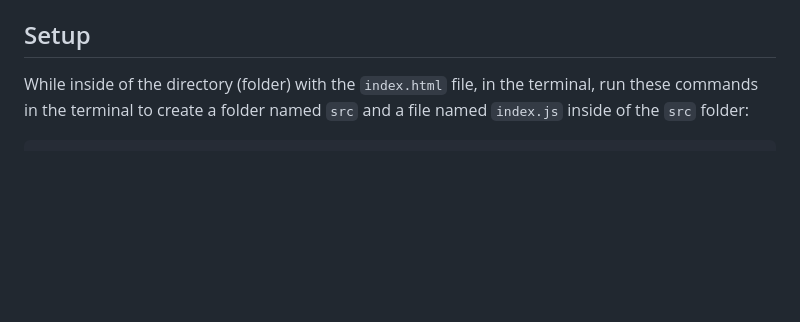
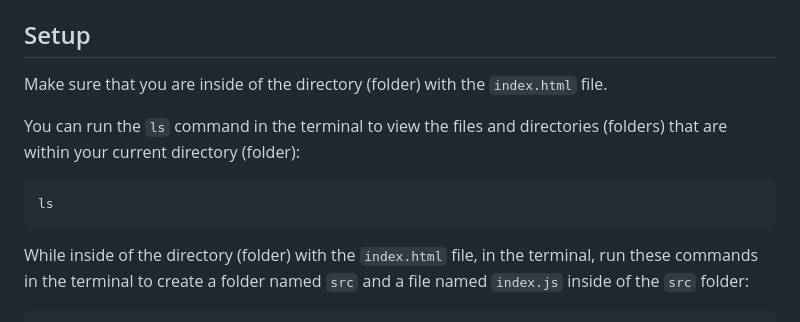
Before and after one commit to RikkuX491/SE-NYC-071524-Phase-1, a Markdown page: README.md, the part around the change. GitHub-like rendering; blank space fills up the shorter version.

Commit message:
Updated Setup section in README.md

````diff
--- a/README.md
+++ b/README.md
@@ -47,6 +47,14 @@
 - Enter a `node` REPL session to quickly test simple JavaScript code
 
 ## Setup
+
+Make sure that you are inside of the directory (folder) with the `index.html` file.
+
+You can run the `ls` command in the terminal to view the files and directories (folders) that are within your current directory (folder):
+
+```sh
+ls
+```
 
 While inside of the directory (folder) with the `index.html` file, in the terminal, run these commands in the terminal to create a folder named `src` and a file named `index.js` inside of the `src` folder:
 
````
